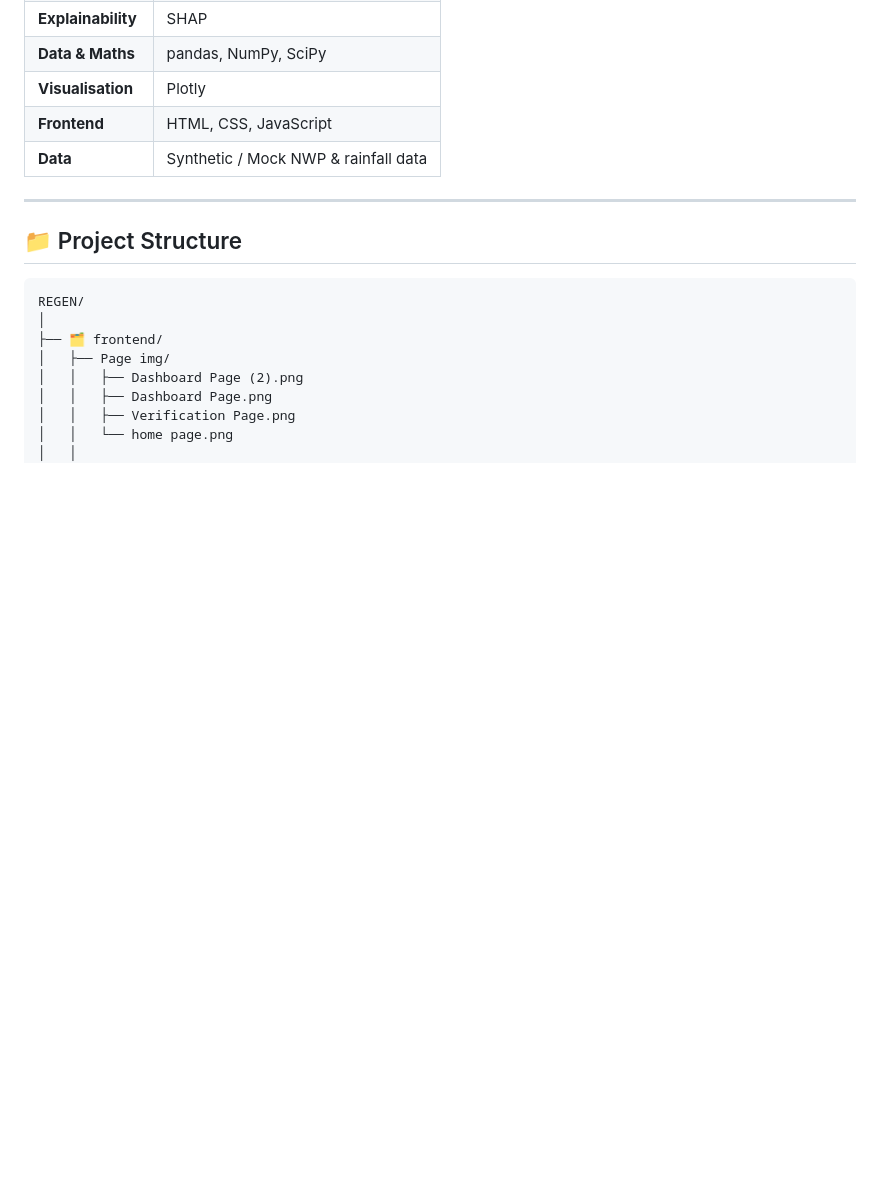
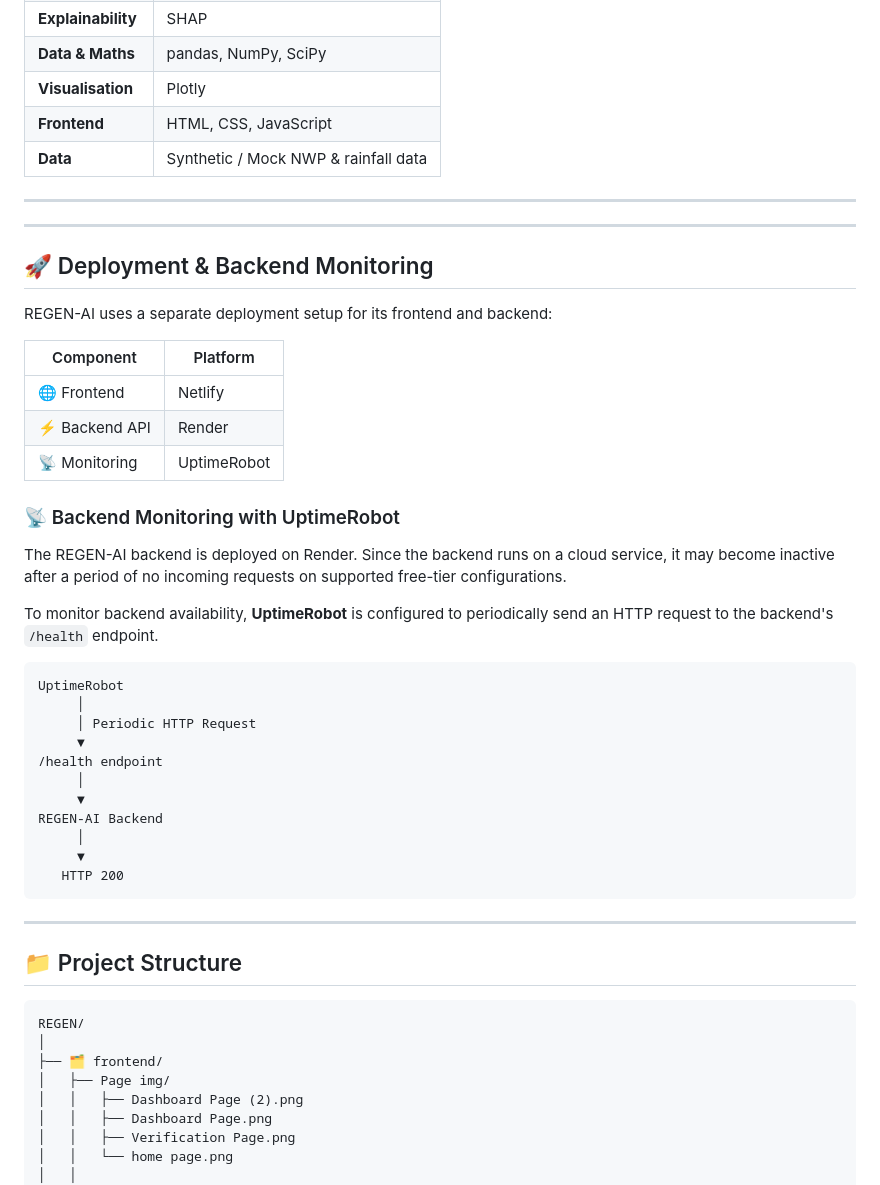
Before and after one commit to MUKULSAINI-76059/REGEN, a Markdown page: README.md, the part around the change. Drawn GitHub-style; blank space fills up the shorter version.

Commit message:
Add deployment and backend monitoring information
Added deployment and backend monitoring section with details on frontend, backend API, and monitoring tools.

````diff
--- a/README.md
+++ b/README.md
@@ -99,6 +99,39 @@ Raw NWP + atmospheric features
 | **Frontend** | HTML, CSS, JavaScript |
 | **Data** | Synthetic / Mock NWP & rainfall data |
 
+---
+
+---
+
+## 🚀 Deployment & Backend Monitoring
+
+REGEN-AI uses a separate deployment setup for its frontend and backend:
+
+| Component | Platform |
+|---|---|
+| 🌐 Frontend | Netlify |
+| ⚡ Backend API | Render |
+| 📡 Monitoring | UptimeRobot |
+
+### 📡 Backend Monitoring with UptimeRobot
+
+The REGEN-AI backend is deployed on Render. Since the backend runs on a cloud service, it may become inactive after a period of no incoming requests on supported free-tier configurations.
+
+To monitor backend availability, **UptimeRobot** is configured to periodically send an HTTP request to the backend's `/health` endpoint.
+
+```text
+UptimeRobot
+     │
+     │ Periodic HTTP Request
+     ▼
+/health endpoint
+     │
+     ▼
+REGEN-AI Backend
+     │
+     ▼
+   HTTP 200
+```
 ---
 
 ## 📁 Project Structure
````
